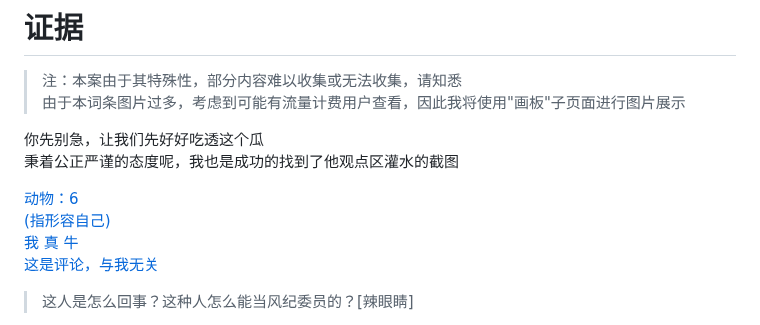
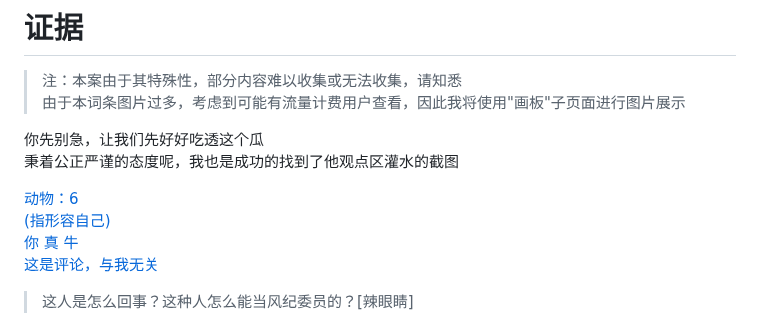
Before and after one commit to qg46/bilibili, a Markdown page: waterjudge/3/index.md, the part around the change. Drawn GitHub-style.

```diff
--- a/waterjudge/3/index.md
+++ b/waterjudge/3/index.md
@@ -10,7 +10,7 @@
 
 [动物：6](https://qg46.github.io/drawingboard/20230416/e9845bef3d6f59f8fbfc1ca02a1b11a2631156541)<br>
 [(指形容自己)](https://qg46.github.io/drawingboard/20230416/f5e5e07303317084e815e16444ebc4d3631156541)<br>
-[我 真 牛](https://qg46.github.io/drawingboard/20230416/a4f5f64f806e8f9db438e2e18b9c4043631156541)<br>
+[你 真 牛](https://qg46.github.io/drawingboard/20230416/a4f5f64f806e8f9db438e2e18b9c4043631156541)<br>
 [这是评论，与我无关](https://qg46.github.io/drawingboard/20230416/2ef10e004e617d84a77b68ad90f99de0631156541)
 
 > 这人是怎么回事？这种人怎么能当风纪委员的？[辣眼睛]
```
